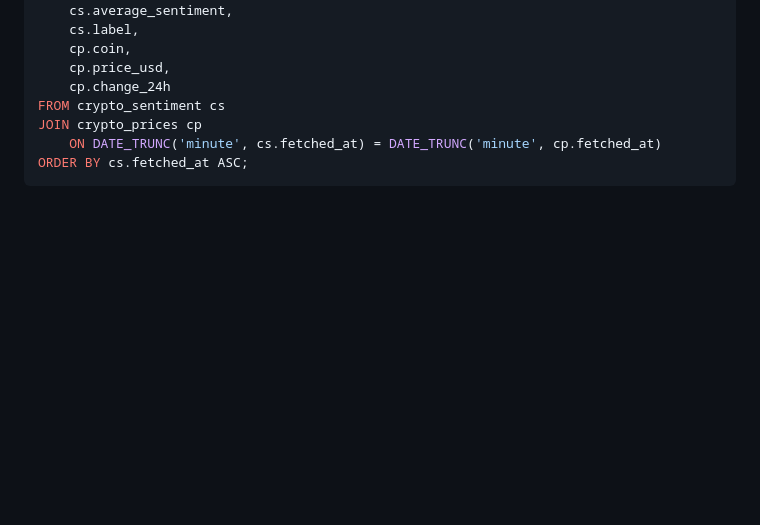
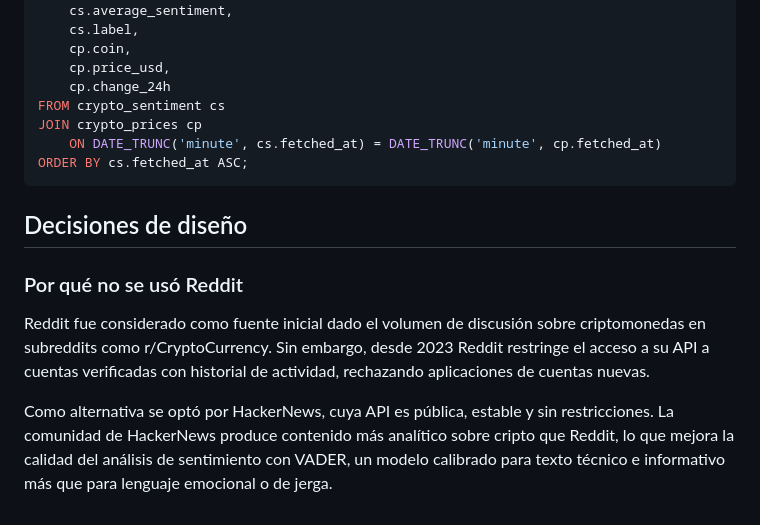
Before and after one commit to darig7w7/crypto-sentiment-monitor, a Markdown page: README.md, the part around the change. Rendered like a GitHub page; blank space fills up the shorter version.

Commit message:
Add design decisions regarding data source choice
Added design decisions section explaining the choice of HackerNews over Reddit for data sourcing.

````diff
--- a/README.md
+++ b/README.md
@@ -264,3 +264,18 @@ JOIN crypto_prices cp
     ON DATE_TRUNC('minute', cs.fetched_at) = DATE_TRUNC('minute', cp.fetched_at)
 ORDER BY cs.fetched_at ASC;
 ```
+
+## Decisiones de diseño
+
+### Por qué no se usó Reddit
+
+Reddit fue considerado como fuente inicial dado el volumen de discusión
+sobre criptomonedas en subreddits como r/CryptoCurrency. Sin embargo,
+desde 2023 Reddit restringe el acceso a su API a cuentas verificadas
+con historial de actividad, rechazando aplicaciones de cuentas nuevas.
+
+Como alternativa se optó por HackerNews, cuya API es pública, estable
+y sin restricciones. La comunidad de HackerNews produce contenido más
+analítico sobre cripto que Reddit, lo que mejora la calidad del
+análisis de sentimiento con VADER, un modelo calibrado para texto
+técnico e informativo más que para lenguaje emocional o de jerga.
````
